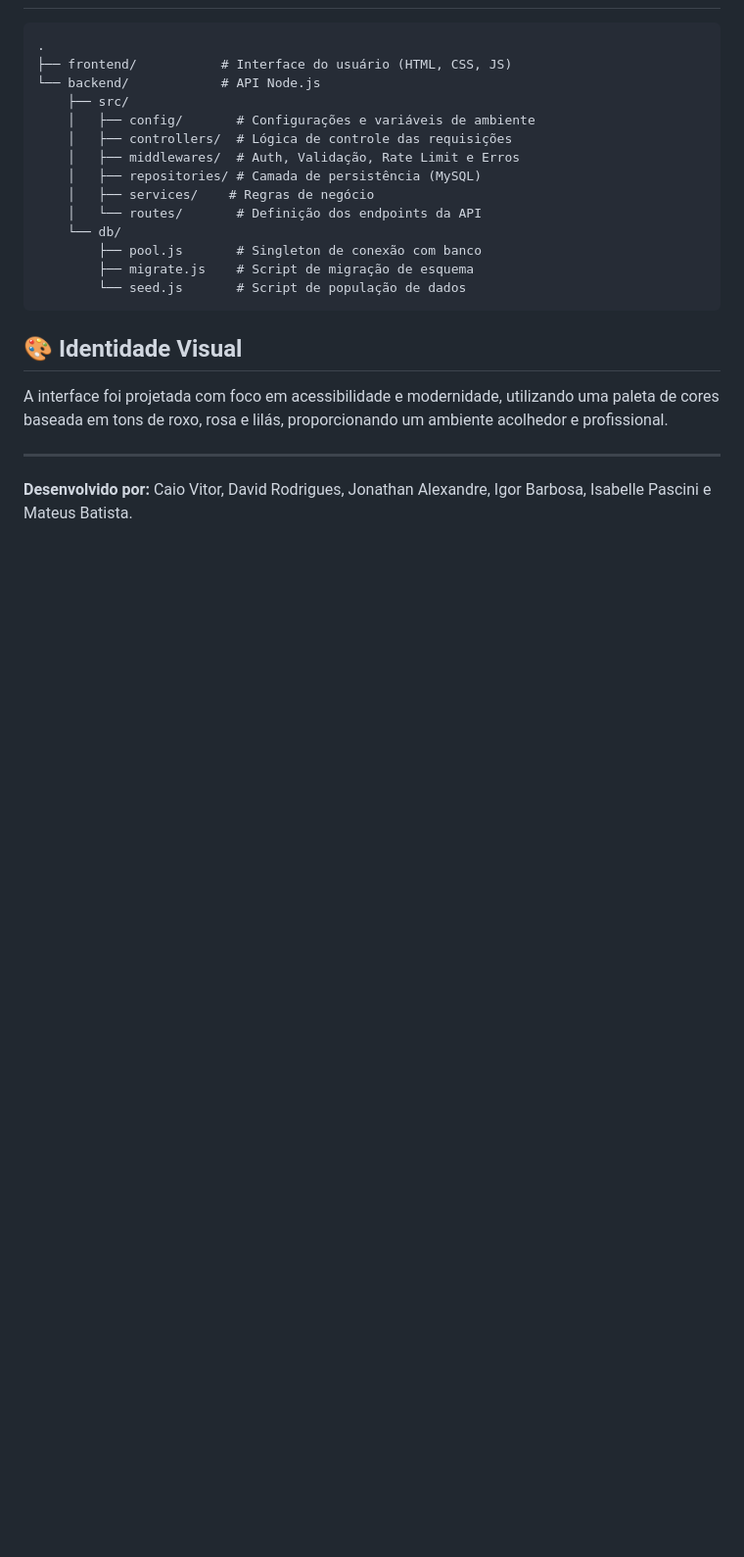
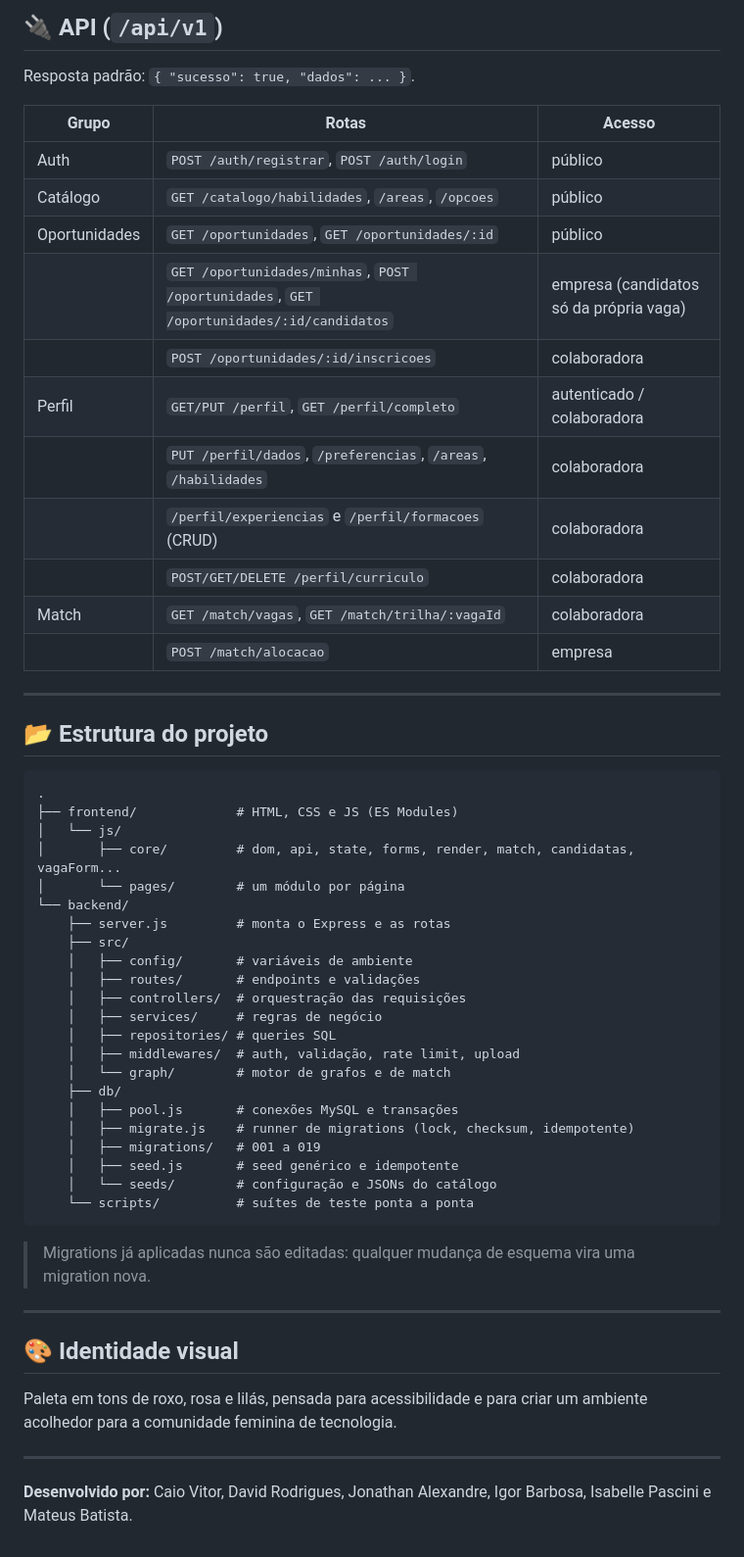
Before and after one commit to projeto-interdisciplinar-bsi-ifmg-26/elab, a Markdown page: README.md, the part around one of its changes. Shown at 98% size. GitHub-like rendering; blank space fills up the shorter version.

Commit message:
docs: README atualizado com motor de grafos, API, testes e painel da empresa

````diff
--- a/README.md
+++ b/README.md
@@ -78,23 +83,56 @@ O projeto possui scripts automatizados para configurar o banco de dados via npm:
+## 🔌 API (`/api/v1`)
+
+Resposta padrão: `{ "sucesso": true, "dados": ... }`.
+
+| Grupo | Rotas | Acesso |
+|---|---|---|
+| Auth | `POST /auth/registrar`, `POST /auth/login` | público |
+| Catálogo | `GET /catalogo/habilidades`, `/areas`, `/opcoes` | público |
+| Oportunidades | `GET /oportunidades`, `GET /oportunidades/:id` | público |
+| | `GET /oportunidades/minhas`, `POST /oportunidades`, `GET /oportunidades/:id/candidatos` | empresa (candidatos só da própria vaga) |
+| | `POST /oportunidades/:id/inscricoes` | colaboradora |
+| Perfil | `GET/PUT /perfil`, `GET /perfil/completo` | autenticado / colaboradora |
+| | `PUT /perfil/dados`, `/preferencias`, `/areas`, `/habilidades` | colaboradora |
+| | `/perfil/experiencias` e `/perfil/formacoes` (CRUD) | colaboradora |
+| | `POST/GET/DELETE /perfil/curriculo` | colaboradora |
+| Match | `GET /match/vagas`, `GET /match/trilha/:vagaId` | colaboradora |
+| | `POST /match/alocacao` | empresa |
+
+---
+
+## 📂 Estrutura do projeto
 
 ```
 .
-├── frontend/           # Interface do usuário (HTML, CSS, JS)
-└── backend/            # API Node.js
+├── frontend/             # HTML, CSS e JS (ES Modules)
+│   └── js/
+│       ├── core/         # dom, api, state, forms, render, match, candidatas, vagaForm...
+│       └── pages/        # um módulo por página
+└── backend/
+    ├── server.js         # monta o Express e as rotas
     ├── src/
-    │   ├── config/       # Configurações e variáveis de ambiente
-    │   ├── controllers/  # Lógica de controle das requisições
-    │   ├── middlewares/  # Auth, Validação, Rate Limit e Erros
-    │   ├── repositories/ # Camada de persistência (MySQL)
-    │   ├── services/    # Regras de negócio
-    │   └── routes/       # Definição dos endpoints da API
-    └── db/
-        ├── pool.js       # Singleton de conexão com banco
-        ├── migrate.js    # Script de migração de esquema
-        └── seed.js       # Script de população de dados
+    │   ├── config/       # variáveis de ambiente
+    │   ├── routes/       # endpoints e validações
+    │   ├── controllers/  # orquestração das requisições
+    │   ├── services/     # regras de negócio
+    │   ├── repositories/ # queries SQL
+    │   ├── middlewares/  # auth, validação, rate limit, upload
+    │   └── graph/        # motor de grafos e de match
+    ├── db/
+    │   ├── pool.js       # conexões MySQL e transações
+    │   ├── migrate.js    # runner de migrations (lock, checksum, idempotente)
+    │   ├── migrations/   # 001 a 019
+    │   ├── seed.js       # seed genérico e idempotente
+    │   └── seeds/        # configuração e JSONs do catálogo
+    └── scripts/          # suítes de teste ponta a ponta
 ```
 
-## 🎨 Identidade Visual
-A interface foi projetada com foco em acessibilidade e modernidade, utilizando uma paleta de cores baseada em tons de roxo, rosa e lilás, proporcionando um ambiente acolhedor e profissional.
+> Migrations já aplicadas nunca são editadas: qualquer mudança de esquema vira uma migration nova.
+
+---
+
+## 🎨 Identidade visual
+Paleta em tons de roxo, rosa e lilás, pensada para acessibilidade e para criar um ambiente acolhedor para a comunidade feminina de tecnologia.
 
 ---
 
````
Also changed, not shown: other parts of README.md (+63 -58 lines).
